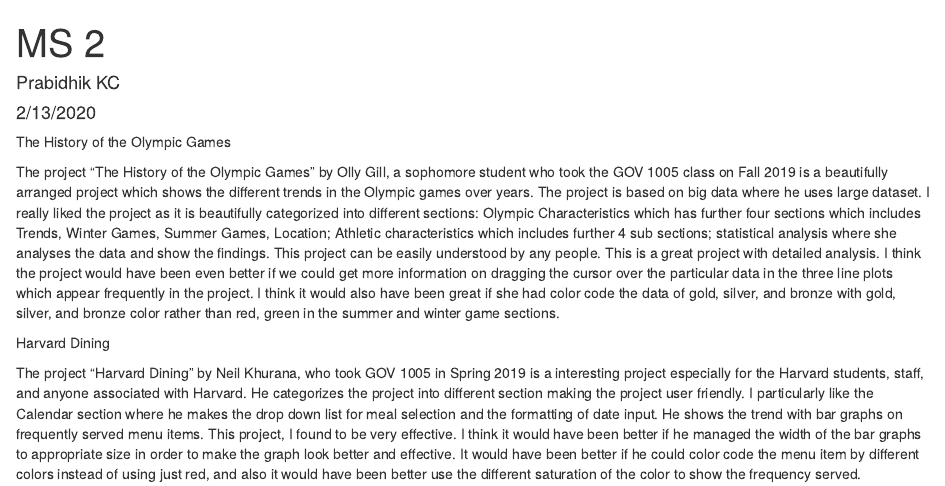
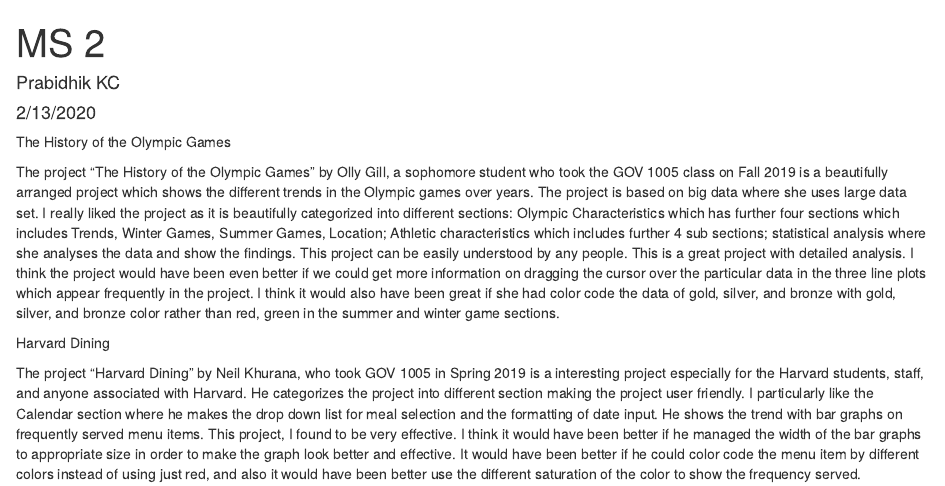
Before and after one commit to prabidhik/MS-2, an R Markdown document (MS 2.Rmd): the page in a window 1100 px wide, from its top. Rendered offline with R 4.5, knitr and Pandoc, with nearby package versions.

Commit message:
This is my final MS-2.

```diff
--- a/MS 2.Rmd
+++ b/MS 2.Rmd
@@ -11,7 +11,7 @@
 
 The History of the Olympic Games
 
-The project "The History of the Olympic Games" by Olly Gill, a sophomore student who took the GOV 1005 class on Fall 2019 is a beautifully arranged project which shows the different trends in the Olympic games over years. The project is based on big data where he uses large dataset. I really liked the project as it is beautifully categorized into different sections: Olympic Characteristics which has further four sections which includes Trends, Winter Games, Summer Games, Location; Athletic characteristics which includes further 4 sub sections; statistical analysis where she analyses the data and show the findings. This project can be easily understood by any people. This is a great project with detailed analysis. I think the project would have been even better if we could get more information on dragging the cursor over the particular data in the three line plots which appear frequently in the project. I think it would also have been great if she had color code the data of gold, silver, and bronze with gold, silver, and bronze color rather than red, green in the summer and winter game sections.
+The project "The History of the Olympic Games" by Olly Gill, a sophomore student who took the GOV 1005 class on Fall 2019 is a beautifully arranged project which shows the different trends in the Olympic games over years. The project is based on big data where she uses large data set. I really liked the project as it is beautifully categorized into different sections: Olympic Characteristics which has further four sections which includes Trends, Winter Games, Summer Games, Location; Athletic characteristics which includes further 4 sub sections; statistical analysis where she analyses the data and show the findings. This project can be easily understood by any people. This is a great project with detailed analysis. I think the project would have been even better if we could get more information on dragging the cursor over the particular data in the three line plots which appear frequently in the project. I think it would also have been great if she had color code the data of gold, silver, and bronze with gold, silver, and bronze color rather than red, green in the summer and winter game sections.
 
 
 
```
Also changed, not shown: MS-2.html.
